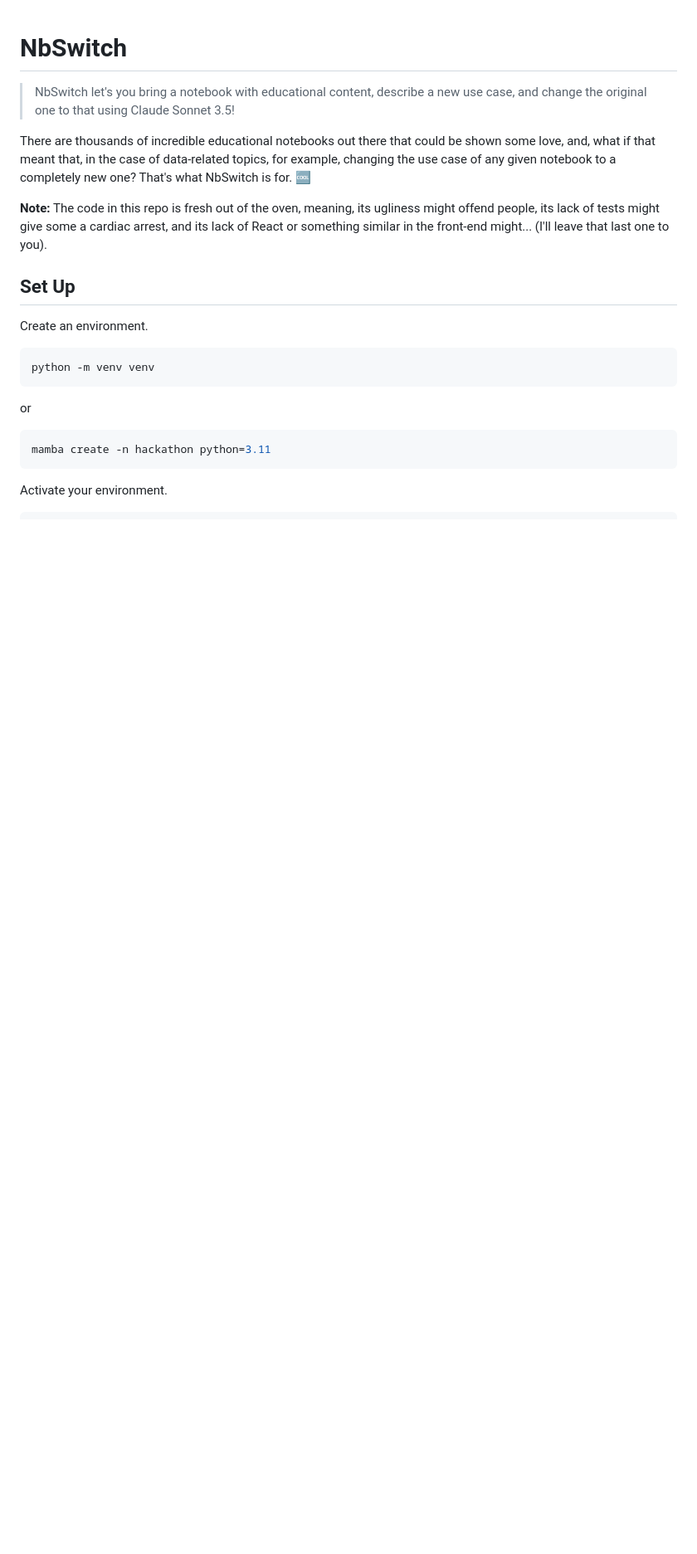
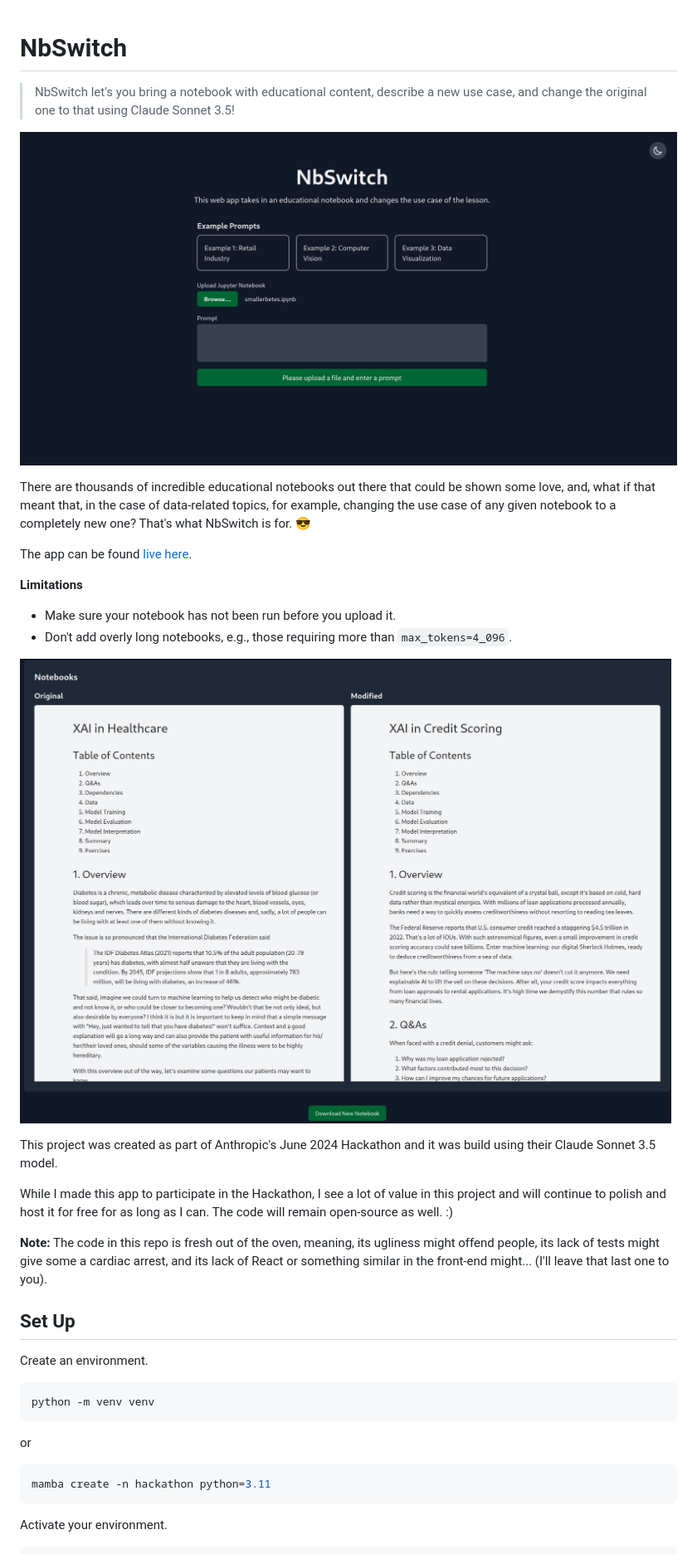
Before and after one commit to ramonpzg/nbswitch, a Markdown page: README.md, the part around the change printed below. Shown: that part at 83% size. Drawn GitHub-style; pictures changed too: image-1.png (added), image.png (added); blank space fills up the shorter version.

Commit message:
added images and more notes to the readme, and deployed to fly.io as well

```diff
--- a/README.md
+++ b/README.md
@@ -2,8 +2,23 @@
 
 > NbSwitch let's you bring a notebook with educational content, describe a new use case, and change the original one to that using Claude Sonnet 3.5!
 
+![alt text](image.png)
+
 There are thousands of incredible educational notebooks out there that could be shown some love, and, what if that meant that, in the
-case of data-related topics, for example, changing the use case of any given notebook to a completely new one? That's what NbSwitch is for. :cool:
+case of data-related topics, for example, changing the use case of any given notebook to a completely new one? That's what NbSwitch is for. :sunglasses:
+
+The app can be found [live here](https://nbswitch.fly.dev/).
+
+**Limitations**
+- Make sure your notebook has not been run before you upload it.
+- Don't add overly long notebooks, e.g., those requiring more than `max_tokens=4_096`.
+
+![alt text](image-1.png)
+
+This project was created as part of Anthropic's June 2024 Hackathon and it was build using their Claude Sonnet 3.5 model.
+
+While I made this app to participate in the Hackathon, I see a lot of value in this project and will continue to polish and host it for free
+for as long as I can. The code will remain open-source as well. :)
 
 **Note:** The code in this repo is fresh out of the oven, meaning, its ugliness might offend people, its lack of tests might give
 some a cardiac arrest, and its lack of React or something similar in the front-end might... (I'll leave that last one to you).
```
Also changed, not shown: other parts of README.md (+10 -0 lines), 4 other files.
